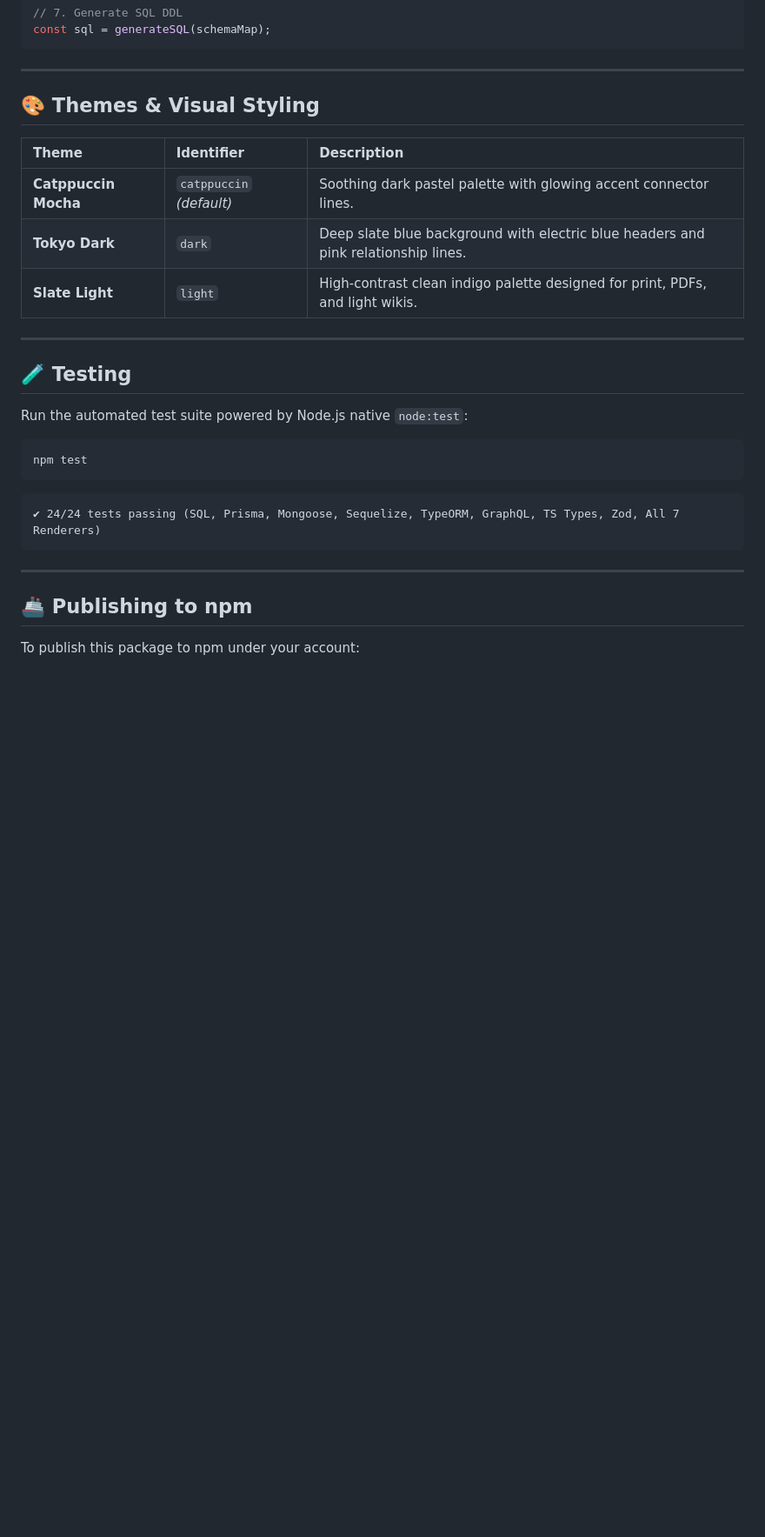
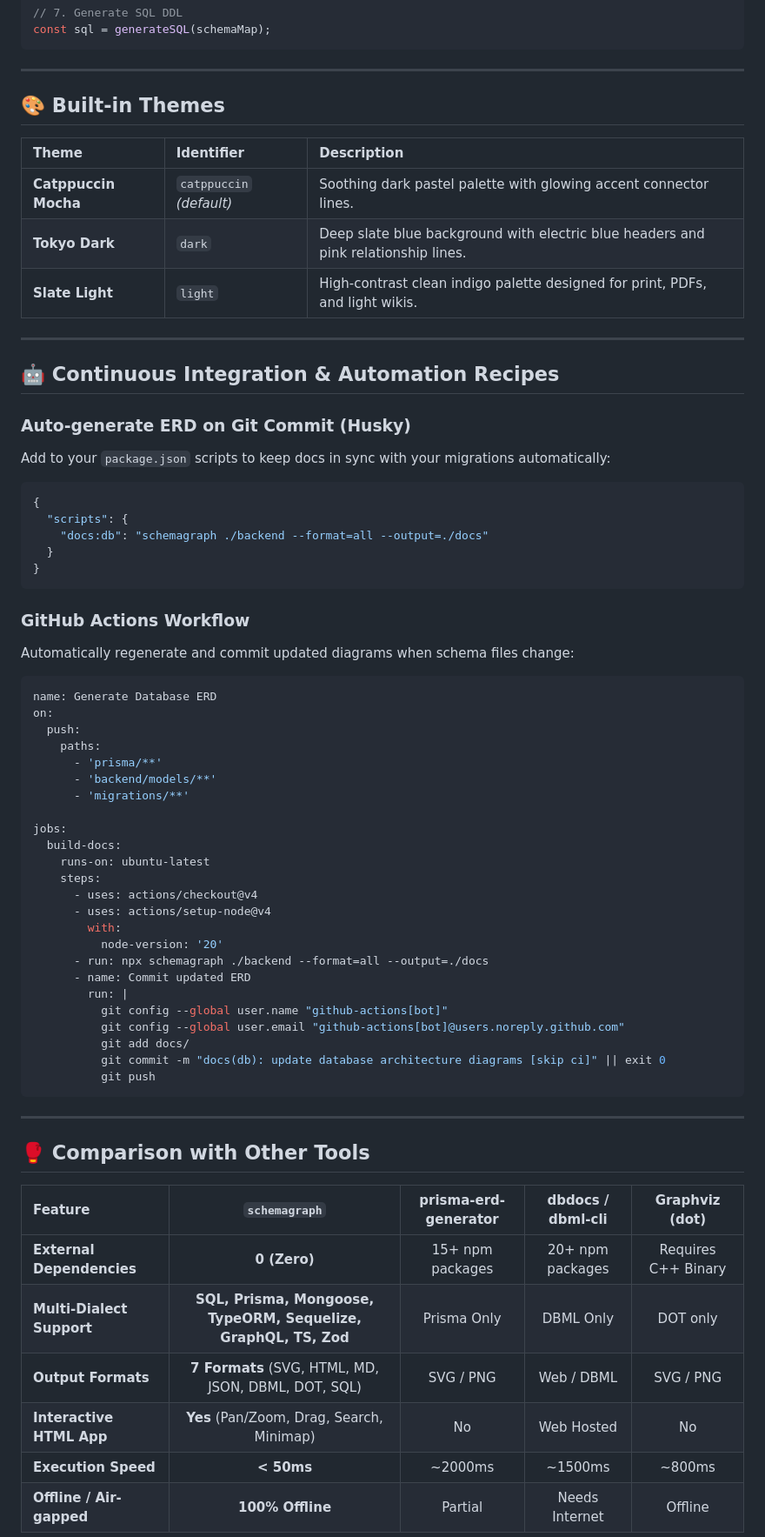
Before and after one commit to SKThakor137/Database-Design-Package, a Markdown page: README.md, the part around one of its changes. Shown at 87% size. GitHub-like rendering; blank space fills up the shorter version.

Commit message:
docs: replace internal maintainer sections with CI/CD automation recipes and comparison table

````diff
--- a/README.md
+++ b/README.md
@@ -232,7 +235,7 @@ const sql = generateSQL(schemaMap);
 
 ---
 
-## 🎨 Themes & Visual Styling
+## 🎨 Built-in Themes
 
 | Theme | Identifier | Description |
 | :--- | :--- | :--- |
@@ -242,21 +245,57 @@ const sql = generateSQL(schemaMap);
 
 ---
 
-## 🧪 Testing
+## 🤖 Continuous Integration & Automation Recipes
 
-Run the automated test suite powered by Node.js native `node:test`:
-
-```bash
-npm test
+### Auto-generate ERD on Git Commit (Husky)
+Add to your `package.json` scripts to keep docs in sync with your migrations automatically:
+```json
+{
+  "scripts": {
+    "docs:db": "schemagraph ./backend --format=all --output=./docs"
+  }
+}
 ```
 
-```text
-✔ 24/24 tests passing (SQL, Prisma, Mongoose, Sequelize, TypeORM, GraphQL, TS Types, Zod, All 7 Renderers)
+### GitHub Actions Workflow
+Automatically regenerate and commit updated diagrams when schema files change:
+```yaml
+name: Generate Database ERD
+on:
+  push:
+    paths:
+      - 'prisma/**'
+      - 'backend/models/**'
+      - 'migrations/**'
+
+jobs:
+  build-docs:
+    runs-on: ubuntu-latest
+    steps:
+      - uses: actions/checkout@v4
+      - uses: actions/setup-node@v4
+        with:
+          node-version: '20'
+      - run: npx schemagraph ./backend --format=all --output=./docs
+      - name: Commit updated ERD
+        run: |
+          git config --global user.name "github-actions[bot]"
+          git config --global user.email "github-actions[bot]@users.noreply.github.com"
+          git add docs/
+          git commit -m "docs(db): update database architecture diagrams [skip ci]" || exit 0
+          git push
 ```
 
 ---
 
-## 🚢 Publishing to npm
+## 🥊 Comparison with Other Tools
 
-To publish this package to npm under your account:
+| Feature | `schemagraph` | prisma-erd-generator | dbdocs / dbml-cli | Graphviz (dot) |
+| :--- | :---: | :---: | :---: | :---: |
+| **External Dependencies** | **0 (Zero)** | 15+ npm packages | 20+ npm packages | Requires C++ Binary |
+| **Multi-Dialect Support** | **SQL, Prisma, Mongoose, TypeORM, Sequelize, GraphQL, TS, Zod** | Prisma Only | DBML Only | DOT only |
+| **Output Formats** | **7 Formats** (SVG, HTML, MD, JSON, DBML, DOT, SQL) | SVG / PNG | Web / DBML | SVG / PNG |
+| **Interactive HTML App** | **Yes** (Pan/Zoom, Drag, Search, Minimap) | No | Web Hosted | No |
+| **Execution Speed** | **< 50ms** | ~2000ms | ~1500ms | ~800ms |
+| **Offline / Air-gapped** | **100% Offline** | Partial | Needs Internet | Offline |
 
````
Also changed, not shown: other parts of README.md (+18 -17 lines).
